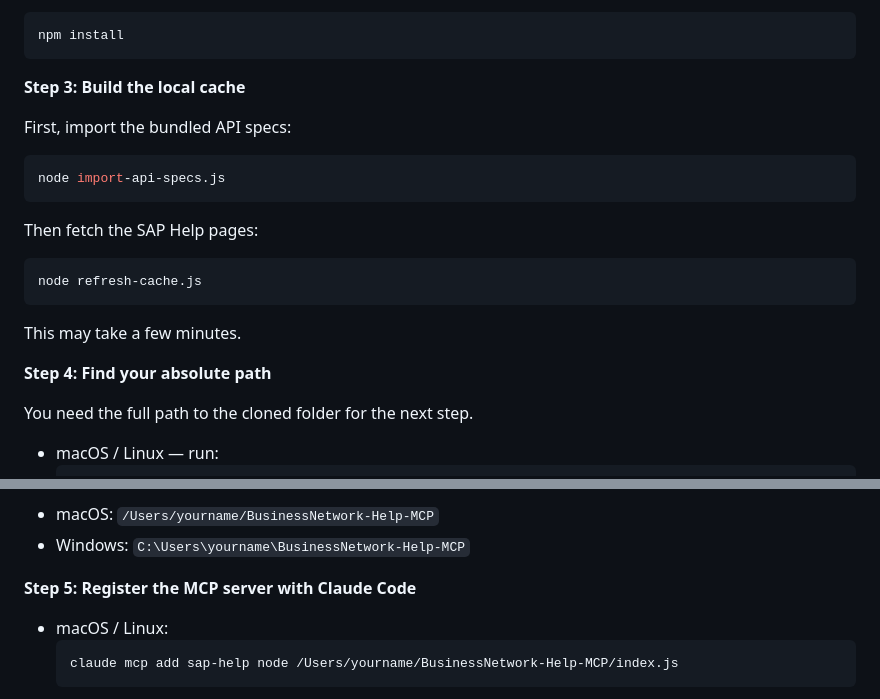
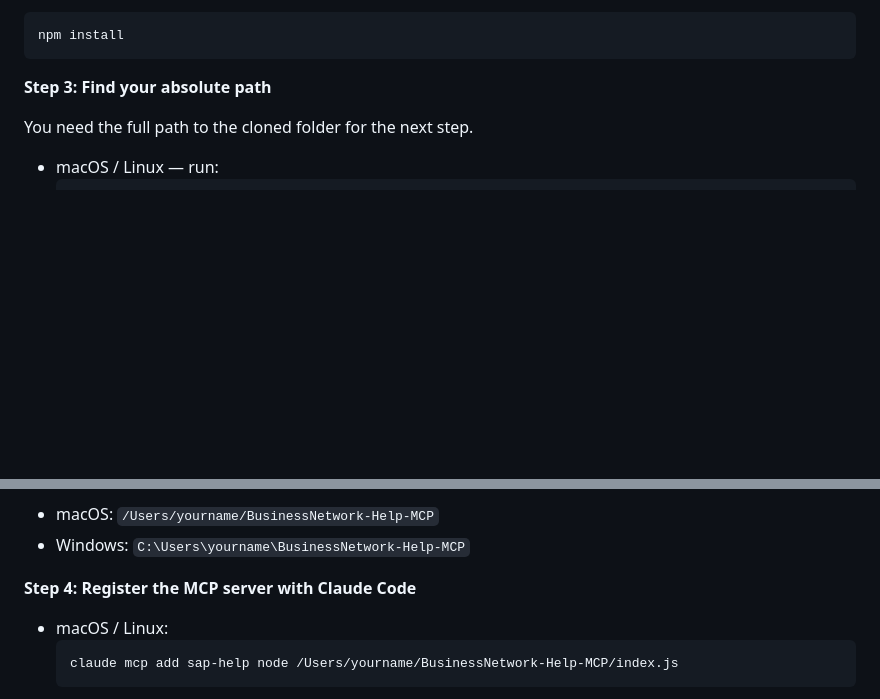
Before and after one commit to Ping0411/guideline-generator, a Markdown page: README.md, 2 parts joined by grey strips. GitHub-like rendering; blank space fills up the shorter version.

Commit message:
Simplify installation: remove cache build step (cache.json now bundled)

````diff
--- a/README.md
+++ b/README.md
@@ -32,23 +32,7 @@ cd BusinessNetwork-Help-MCP
 npm install
 ```
 
-**Step 3: Build the local cache**
-
-First, import the bundled API specs:
-
-```bash
-node import-api-specs.js
-```
-
-Then fetch the SAP Help pages:
-
-```bash
-node refresh-cache.js
-```
-
-This may take a few minutes.
-
-**Step 4: Find your absolute path**
+**Step 3: Find your absolute path**
 
 You need the full path to the cloned folder for the next step.
 
@@ -65,7 +49,7 @@ Copy the output. For example:
 - macOS: `/Users/yourname/BusinessNetwork-Help-MCP`
 - Windows: `C:\Users\yourname\BusinessNetwork-Help-MCP`
 
-**Step 5: Register the MCP server with Claude Code**
+**Step 4: Register the MCP server with Claude Code**
 
 - macOS / Linux:
   ```bash
````
